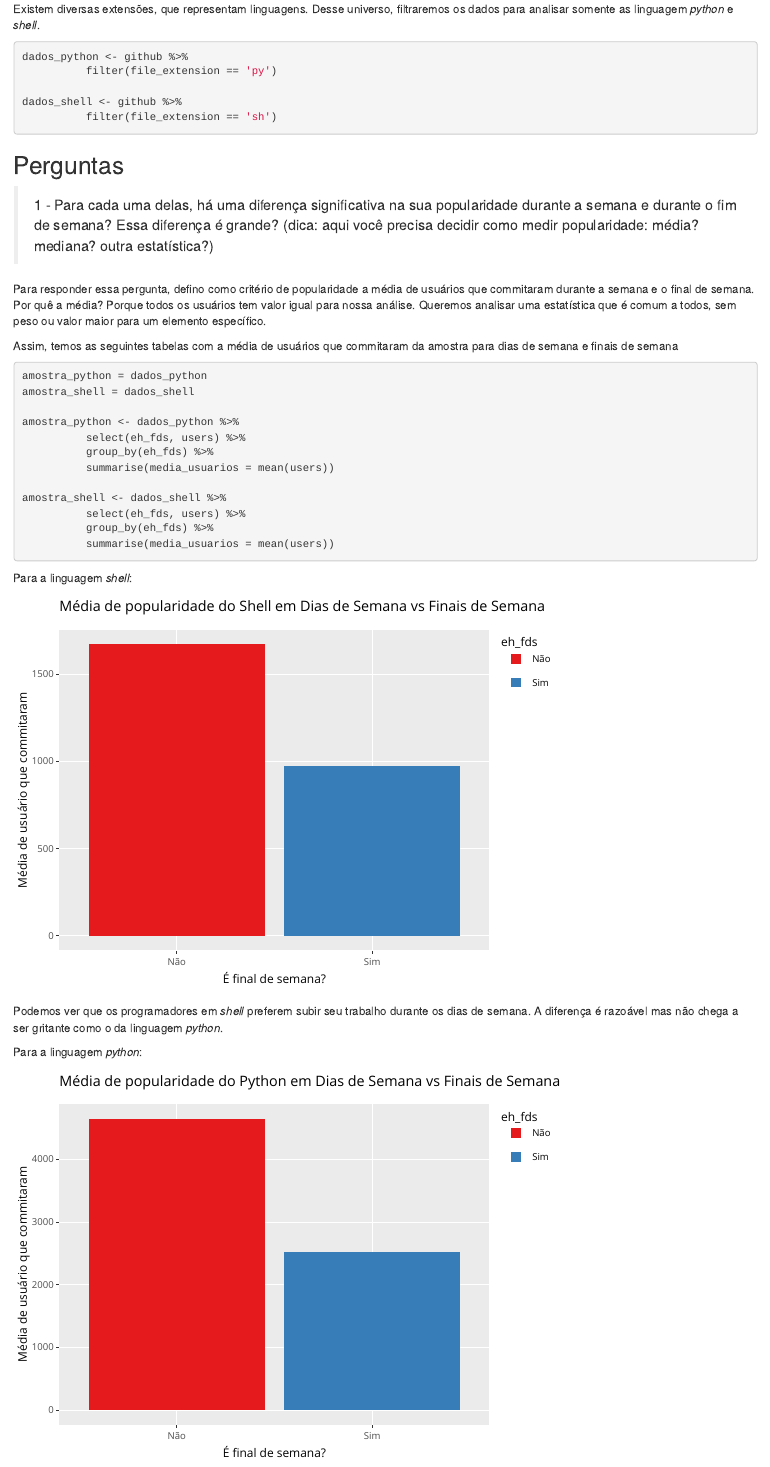
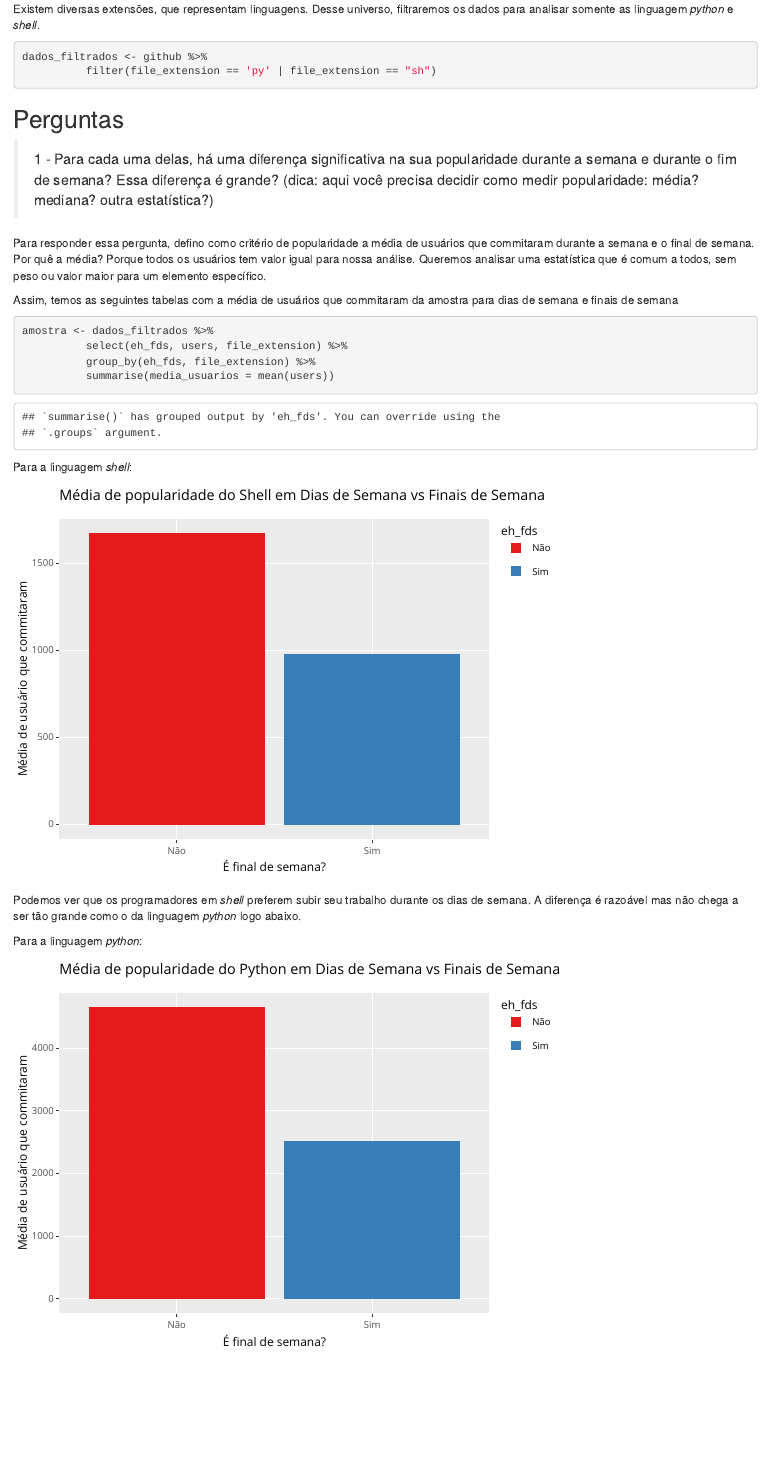
Before and after one commit to liraop/cp4, an R Markdown document (reports/prob4cp1.Rmd): the page in a window 1100 px wide, from 940 px down. Rendered offline with R 4.5, knitr and Pandoc, with nearby package versions.

Commit message:
Refatorado

````diff
--- a/reports/prob4cp1.Rmd
+++ b/reports/prob4cp1.Rmd
@@ -35,11 +35,8 @@ glimpse(github)
 Existem diversas extensões, que representam linguagens. Desse universo, filtraremos os dados para analisar somente as linguagem *python* e *shell*.
 
 ```{r}
-dados_python <- github %>%
-          filter(file_extension == 'py')
-
-dados_shell <- github %>%
-          filter(file_extension == 'sh')
+dados_filtrados <- github %>%
+          filter(file_extension == 'py' | file_extension == "sh")
 ```
 
 ## Perguntas
@@ -51,25 +48,18 @@ Para responder essa pergunta, defino como critério de popularidade a média de
 Assim, temos as seguintes tabelas com a média de usuários que commitaram da amostra para dias de semana e finais de semana
 
 ```{r}
-amostra_python = dados_python
-amostra_shell = dados_shell
-
-amostra_python <- dados_python %>%
-          select(eh_fds, users) %>%
-          group_by(eh_fds) %>%
+amostra <- dados_filtrados %>%
+          select(eh_fds, users, file_extension) %>%
+          group_by(eh_fds, file_extension) %>%
           summarise(media_usuarios = mean(users))
-
-amostra_shell <- dados_shell %>%
-          select(eh_fds, users) %>%
-          group_by(eh_fds) %>%
-          summarise(media_usuarios = mean(users))
-
 ```
 
 
 Para a linguagem *shell*:
 
 ```{r warning=FALSE, echo=FALSE, message=FALSE}
+amostra_shell <- amostra %>% filter(file_extension == "sh")
+
 shell <- ggplot(amostra_shell, aes(eh_fds, media_usuarios, fill = eh_fds)) +
   labs(x = "É final de semana?",
        y = "Média de usuário que commitaram",
@@ -81,11 +71,13 @@ ggplotly(shell)
 ```
 
 Podemos ver que os programadores em *shell* preferem subir seu trabalho durante os dias de semana.
-A diferença é razoável mas não chega a ser gritante como o da linguagem *python*.
+A diferença é razoável mas não chega a ser tão grande como o da linguagem *python* logo abaixo.
 
 Para a linguagem *python*:
 
 ```{r warning=FALSE, echo=FALSE, message=FALSE}
+amostra_python <- amostra %>% filter(file_extension == "py")
+
 python <- ggplot(amostra_python, aes(eh_fds, media_usuarios, fill = eh_fds)) +
   labs(x = "É final de semana?",
        y = "Média de usuário que commitaram",
````
Also changed, not shown: reports/prob4cp1.Rmd (8 more changed lines).
